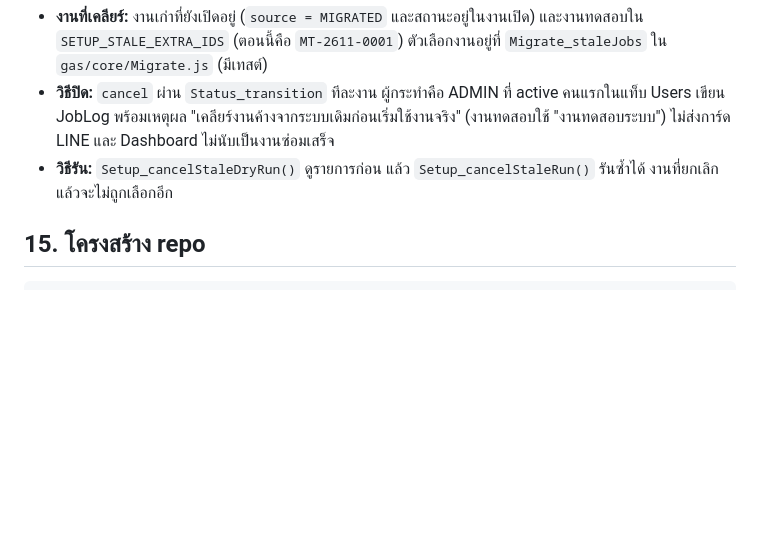
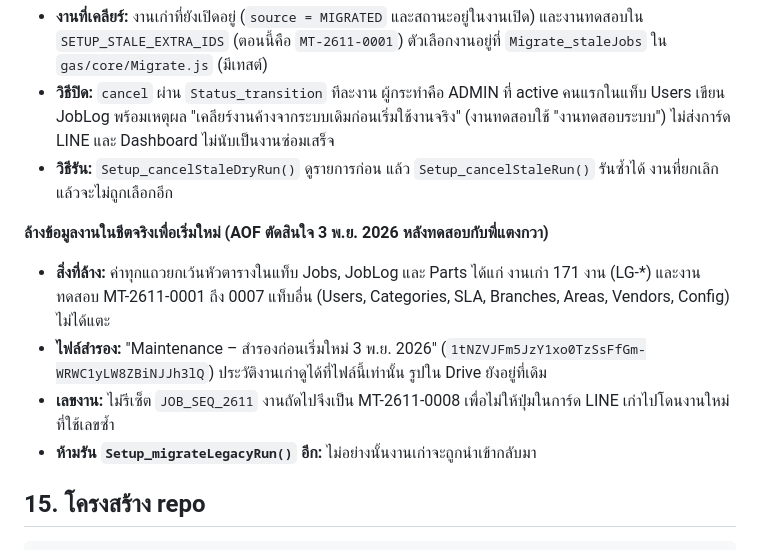
Before and after one commit to Sitthisak17SM/maintenance-line, a Markdown page: docs/PLAN.md, the part around the change. GitHub-like rendering; blank space fills up the shorter version.

Commit message:
PLAN: record the prod Jobs/JobLog/Parts reset and its backup file
Co-Authored-By: Claude Opus 5.5 <noreply@anthropic.com>

````diff
--- a/docs/PLAN.md
+++ b/docs/PLAN.md
@@ -583,6 +583,13 @@ job.route_to = category.route_to; job.candidate_ids = candidates
 - **วิธีปิด:** `cancel` ผ่าน `Status_transition` ทีละงาน ผู้กระทำคือ ADMIN ที่ active คนแรกในแท็บ Users เขียน JobLog พร้อมเหตุผล "เคลียร์งานค้างจากระบบเดิมก่อนเริ่มใช้งานจริง" (งานทดสอบใช้ "งานทดสอบระบบ") ไม่ส่งการ์ด LINE และ Dashboard ไม่นับเป็นงานซ่อมเสร็จ
 - **วิธีรัน:** `Setup_cancelStaleDryRun()` ดูรายการก่อน แล้ว `Setup_cancelStaleRun()` รันซ้ำได้ งานที่ยกเลิกแล้วจะไม่ถูกเลือกอีก
 
+**ล้างข้อมูลงานในชีตจริงเพื่อเริ่มใหม่ (AOF ตัดสินใจ 3 พ.ย. 2026 หลังทดสอบกับพี่แตงกวา)**
+
+- **สิ่งที่ล้าง:** ค่าทุกแถวยกเว้นหัวตารางในแท็บ Jobs, JobLog และ Parts ได้แก่ งานเก่า 171 งาน (LG-*) และงานทดสอบ MT-2611-0001 ถึง 0007 แท็บอื่น (Users, Categories, SLA, Branches, Areas, Vendors, Config) ไม่ได้แตะ
+- **ไฟล์สำรอง:** "Maintenance – สำรองก่อนเริ่มใหม่ 3 พ.ย. 2026" (`1tNZVJFm5JzY1xo0TzSsFfGm-WRWC1yLW8ZBiNJJh3lQ`) ประวัติงานเก่าดูได้ที่ไฟล์นี้เท่านั้น รูปใน Drive ยังอยู่ที่เดิม
+- **เลขงาน:** ไม่รีเซ็ต `JOB_SEQ_2611` งานถัดไปจึงเป็น MT-2611-0008 เพื่อไม่ให้ปุ่มในการ์ด LINE เก่าไปโดนงานใหม่ที่ใช้เลขซ้ำ
+- **ห้ามรัน `Setup_migrateLegacyRun()` อีก:** ไม่อย่างนั้นงานเก่าจะถูกนำเข้ากลับมา
+
 ## 15. โครงสร้าง repo
 
 ```
````
